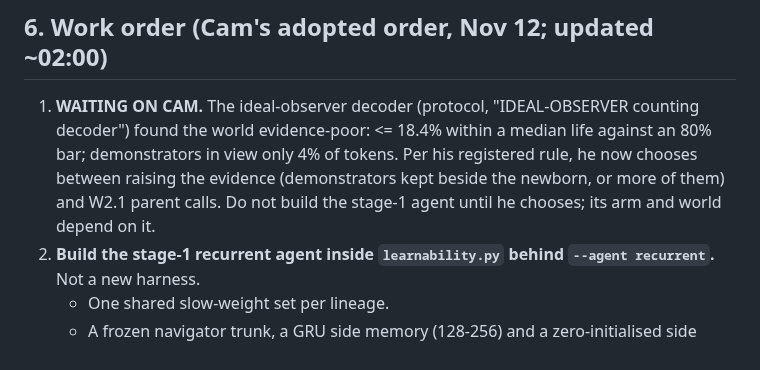
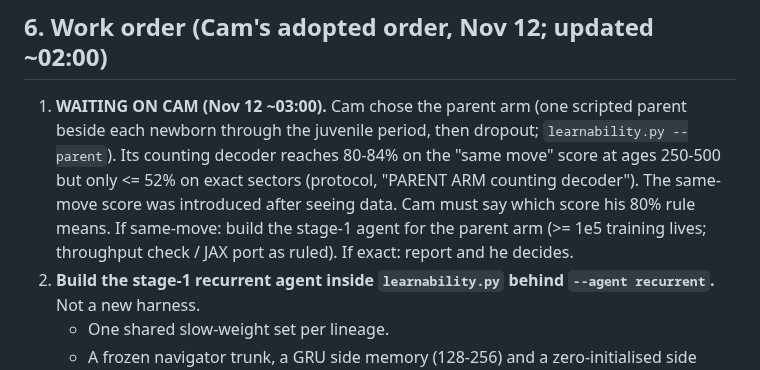
Before and after one commit to overlordxrz-source/throng, a Markdown page: docs/HANDOFF_2026-11-11.md, the part around one of its changes. Drawn GitHub-style.

Commit message:
docs: handoff - waiting on Cam's score choice for the parent arm
Co-Authored-By: Claude Opus 5.5 <noreply@anthropic.com>

```diff
--- a/docs/HANDOFF_2026-11-11.md
+++ b/docs/HANDOFF_2026-11-11.md
@@ -89,10 +89,12 @@ All paths under `throng-toy/` unless noted. Python: `../throng/.venv/bin/python`
 
 ## 6. Work order (Cam's adopted order, Nov 12; updated ~02:00)
 
-1. **WAITING ON CAM.** The ideal-observer decoder (protocol, "IDEAL-OBSERVER counting decoder") found the world
-   evidence-poor: <= 18.4% within a median life against an 80% bar; demonstrators in view only 4% of tokens. Per his
-   registered rule, he now chooses between raising the evidence (demonstrators kept beside the newborn, or more of
-   them) and W2.1 parent calls. Do not build the stage-1 agent until he chooses; its arm and world depend on it.
+1. **WAITING ON CAM (Nov 12 ~03:00).** Cam chose the parent arm (one scripted parent beside each newborn through the
+   juvenile period, then dropout; `learnability.py --parent`). Its counting decoder reaches 80-84% on the "same move"
+   score at ages 250-500 but only <= 52% on exact sectors (protocol, "PARENT ARM counting decoder"). The same-move
+   score was introduced after seeing data. Cam must say which score his 80% rule means. If same-move: build the
+   stage-1 agent for the parent arm (>= 1e5 training lives; throughput check / JAX port as ruled). If exact: report
+   and he decides.
 2. **Build the stage-1 recurrent agent inside `learnability.py` behind `--agent recurrent`.** Not a new harness.
    - One shared slow-weight set per lineage.
    - A frozen navigator trunk, a GRU side memory (128-256) and a zero-initialised side head, so foraging starts at the
```
Also changed, not shown: other parts of docs/HANDOFF_2026-11-11.md (+1 -1 lines).
